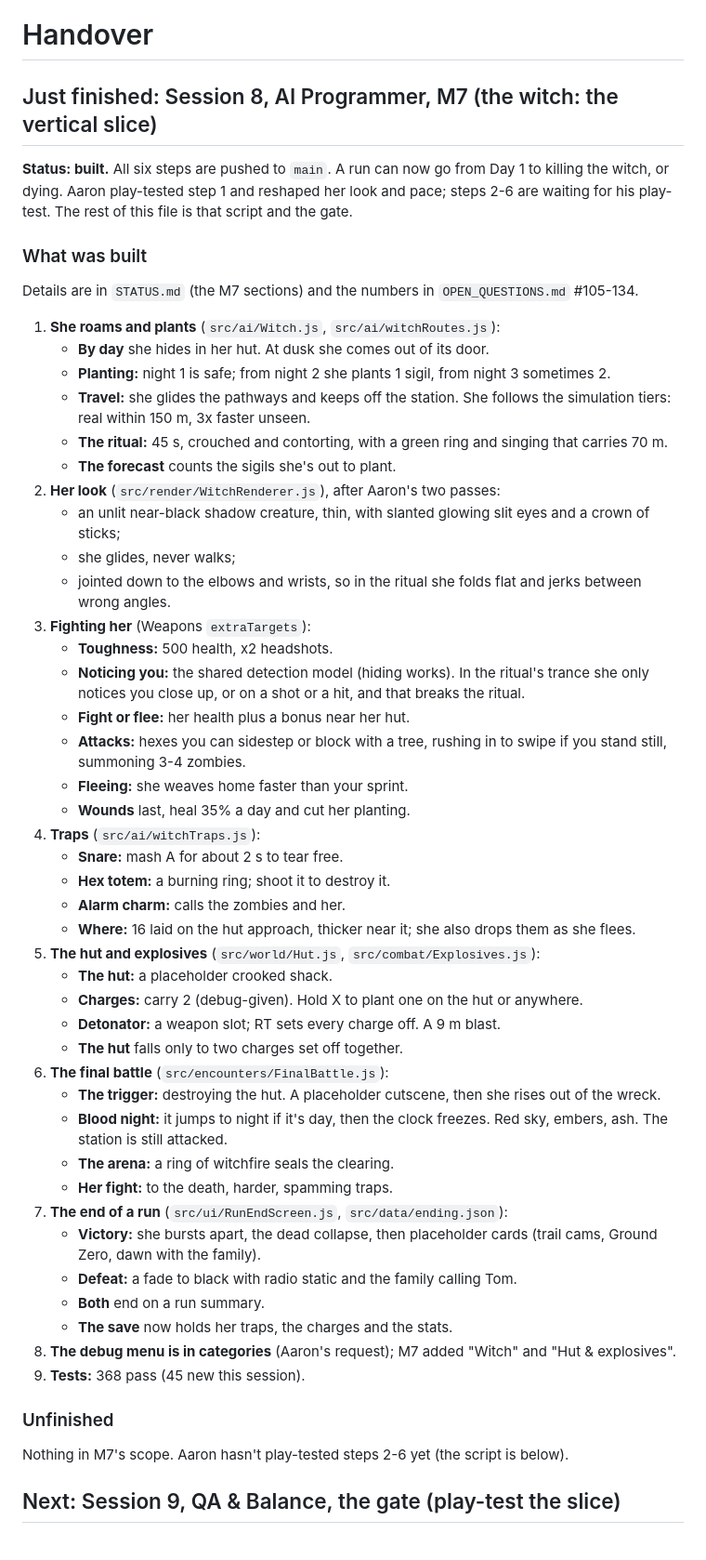
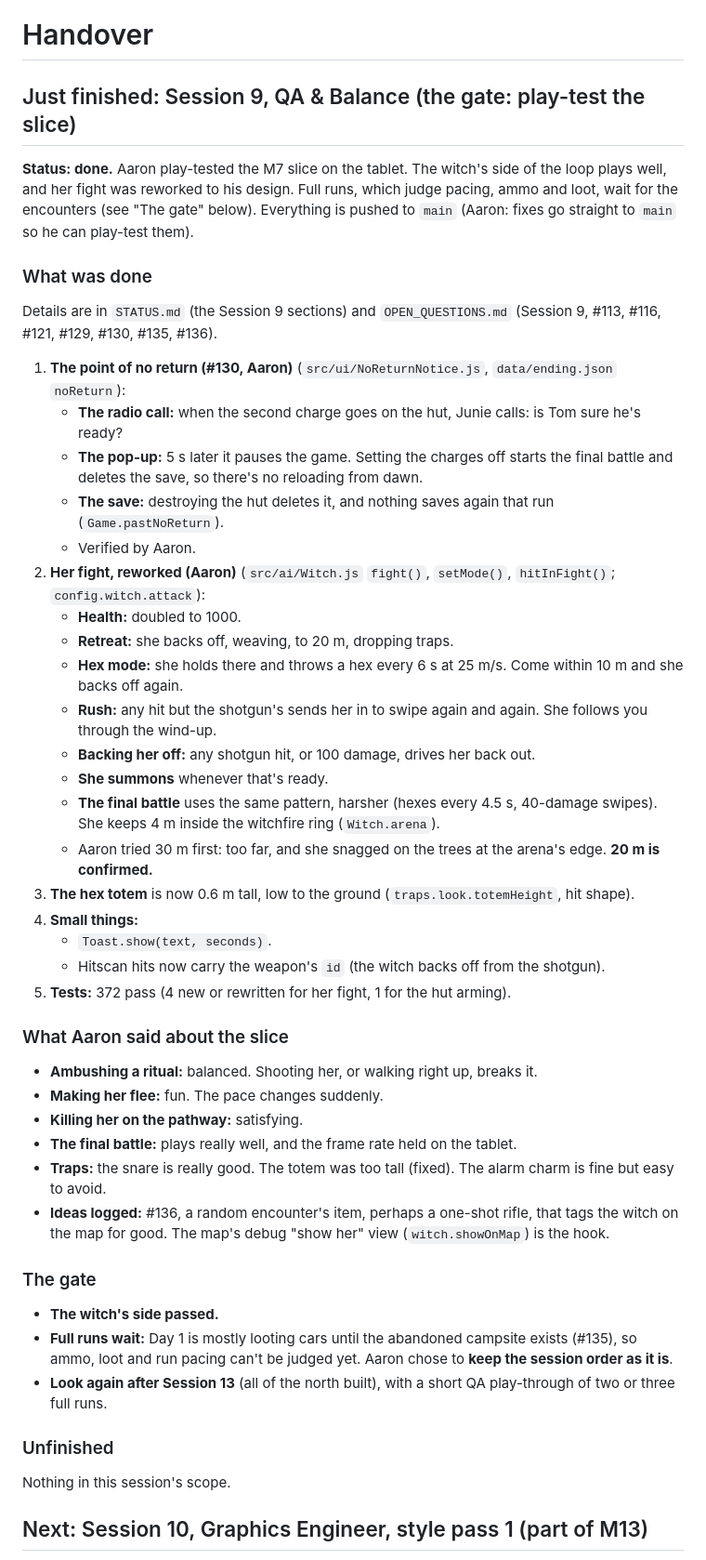
Before and after one commit to AaronUnify2/WitchHunt, a Markdown page: HANDOVER.md, the part around one of its changes. Shown at 93% size. Drawn GitHub-style.

```diff
--- a/HANDOVER.md
+++ b/HANDOVER.md
@@ -1,56 +1,51 @@
 # Handover
 
-## Just finished: Session 8, AI Programmer, M7 (the witch: the vertical slice)
+## Just finished: Session 9, QA & Balance (the gate: play-test the slice)
 
-**Status: built.** All six steps are pushed to `main`. A run can now go from Day 1 to killing the witch, or dying. Aaron play-tested step 1 and reshaped her look and pace; steps 2-6 are waiting for his play-test. The rest of this file is that script and the gate.
+**Status: done.** Aaron play-tested the M7 slice on the tablet. The witch's side of the loop plays well, and her fight was reworked to his design. Full runs, which judge pacing, ammo and loot, wait for the encounters (see "The gate" below). Everything is pushed to `main` (Aaron: fixes go straight to `main` so he can play-test them).
 
-### What was built
+### What was done
 
-Details are in `STATUS.md` (the M7 sections) and the numbers in `OPEN_QUESTIONS.md` #105-134.
+Details are in `STATUS.md` (the Session 9 sections) and `OPEN_QUESTIONS.md` (Session 9, #113, #116, #121, #129, #130, #135, #136).
 
-1. **She roams and plants** (`src/ai/Witch.js`, `src/ai/witchRoutes.js`):
-   - **By day** she hides in her hut. At dusk she comes out of its door.
-   - **Planting:** night 1 is safe; from night 2 she plants 1 sigil, from night 3 sometimes 2.
-   - **Travel:** she glides the pathways and keeps off the station. She follows the simulation tiers: real within 150 m, 3x faster unseen.
-   - **The ritual:** 45 s, crouched and contorting, with a green ring and singing that carries 70 m.
-   - **The forecast** counts the sigils she's out to plant.
-2. **Her look** (`src/render/WitchRenderer.js`), after Aaron's two passes:
-   - an unlit near-black shadow creature, thin, with slanted glowing slit eyes and a crown of sticks;
-   - she glides, never walks;
-   - jointed down to the elbows and wrists, so in the ritual she folds flat and jerks between wrong angles.
-3. **Fighting her** (Weapons `extraTargets`):
-   - **Toughness:** 500 health, x2 headshots.
-   - **Noticing you:** the shared detection model (hiding works). In the ritual's trance she only notices you close up, or on a shot or a hit, and that breaks the ritual.
-   - **Fight or flee:** her health plus a bonus near her hut.
-   - **Attacks:** hexes you can sidestep or block with a tree, rushing in to swipe if you stand still, summoning 3-4 zombies.
-   - **Fleeing:** she weaves home faster than your sprint.
-   - **Wounds** last, heal 35% a day and cut her planting.
-4. **Traps** (`src/ai/witchTraps.js`):
-   - **Snare:** mash A for about 2 s to tear free.
-   - **Hex totem:** a burning ring; shoot it to destroy it.
-   - **Alarm charm:** calls the zombies and her.
-   - **Where:** 16 laid on the hut approach, thicker near it; she also drops them as she flees.
-5. **The hut and explosives** (`src/world/Hut.js`, `src/combat/Explosives.js`):
-   - **The hut:** a placeholder crooked shack.
-   - **Charges:** carry 2 (debug-given). Hold X to plant one on the hut or anywhere.
-   - **Detonator:** a weapon slot; RT sets every charge off. A 9 m blast.
-   - **The hut** falls only to two charges set off together.
-6. **The final battle** (`src/encounters/FinalBattle.js`):
-   - **The trigger:** destroying the hut. A placeholder cutscene, then she rises out of the wreck.
-   - **Blood night:** it jumps to night if it's day, then the clock freezes. Red sky, embers, ash. The station is still attacked.
-   - **The arena:** a ring of witchfire seals the clearing.
-   - **Her fight:** to the death, harder, spamming traps.
-7. **The end of a run** (`src/ui/RunEndScreen.js`, `src/data/ending.json`):
-   - **Victory:** she bursts apart, the dead collapse, then placeholder cards (trail cams, Ground Zero, dawn with the family).
-   - **Defeat:** a fade to black with radio static and the family calling Tom.
-   - **Both** end on a run summary.
-   - **The save** now holds her traps, the charges and the stats.
-8. **The debug menu is in categories** (Aaron's request); M7 added "Witch" and "Hut & explosives".
-9. **Tests:** 368 pass (45 new this session).
+1. **The point of no return (#130, Aaron)** (`src/ui/NoReturnNotice.js`, `data/ending.json` `noReturn`):
+   - **The radio call:** when the second charge goes on the hut, Junie calls: is Tom sure he's ready?
+   - **The pop-up:** 5 s later it pauses the game. Setting the charges off starts the final battle and deletes the save, so there's no reloading from dawn.
+   - **The save:** destroying the hut deletes it, and nothing saves again that run (`Game.pastNoReturn`).
+   - Verified by Aaron.
+2. **Her fight, reworked (Aaron)** (`src/ai/Witch.js` `fight()`, `setMode()`, `hitInFight()`; `config.witch.attack`):
+   - **Health:** doubled to 1000.
+   - **Retreat:** she backs off, weaving, to 20 m, dropping traps.
+   - **Hex mode:** she holds there and throws a hex every 6 s at 25 m/s. Come within 10 m and she backs off again.
+   - **Rush:** any hit but the shotgun's sends her in to swipe again and again. She follows you through the wind-up.
+   - **Backing her off:** any shotgun hit, or 100 damage, drives her back out.
+   - **She summons** whenever that's ready.
+   - **The final battle** uses the same pattern, harsher (hexes every 4.5 s, 40-damage swipes). She keeps 4 m inside the witchfire ring (`Witch.arena`).
+   - Aaron tried 30 m first: too far, and she snagged on the trees at the arena's edge. **20 m is confirmed.**
+3. **The hex totem** is now 0.6 m tall, low to the ground (`traps.look.totemHeight`, hit shape).
+4. **Small things:**
+   - `Toast.show(text, seconds)`.
+   - Hitscan hits now carry the weapon's `id` (the witch backs off from the shotgun).
+5. **Tests:** 372 pass (4 new or rewritten for her fight, 1 for the hut arming).
+
+### What Aaron said about the slice
+
+- **Ambushing a ritual:** balanced. Shooting her, or walking right up, breaks it.
+- **Making her flee:** fun. The pace changes suddenly.
+- **Killing her on the pathway:** satisfying.
+- **The final battle:** plays really well, and the frame rate held on the tablet.
+- **Traps:** the snare is really good. The totem was too tall (fixed). The alarm charm is fine but easy to avoid.
+- **Ideas logged:** #136, a random encounter's item, perhaps a one-shot rifle, that tags the witch on the map for good. The map's debug "show her" view (`witch.showOnMap`) is the hook.
+
+### The gate
+
+- **The witch's side passed.**
+- **Full runs wait:** Day 1 is mostly looting cars until the abandoned campsite exists (#135), so ammo, loot and run pacing can't be judged yet. Aaron chose to **keep the session order as it is**.
+- **Look again after Session 13** (all of the north built), with a short QA play-through of two or three full runs.
 
 ### Unfinished
 
-Nothing in M7's scope. Aaron hasn't play-tested steps 2-6 yet (the script is below).
+Nothing in this session's scope.
 
-## Next: Session 9, QA & Balance, the gate (play-test the slice)
+## Next: Session 10, Graphics Engineer, style pass 1 (part of M13)
 
```
Also changed, not shown: other parts of HANDOVER.md (+22 -50 lines), OPEN_QUESTIONS.md (+2 -2 lines), STATUS.md (+9 -9 lines).
